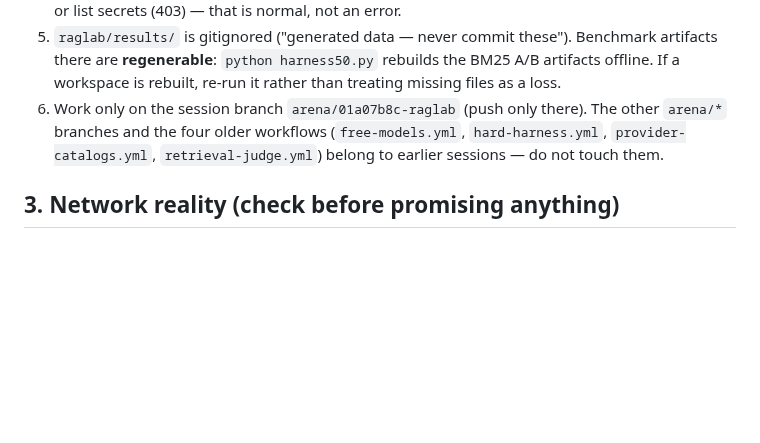
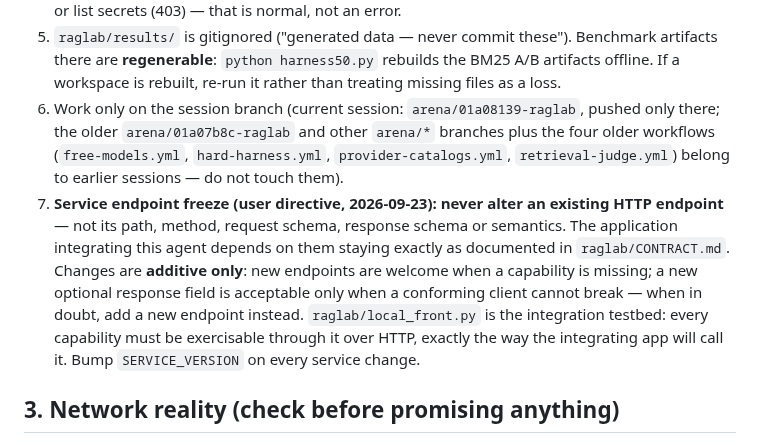
Before and after one commit to seif-bkh/RAGLab, a Markdown page: AGENTS.md, the part around the change. Drawn GitHub-style; blank space fills up the shorter version.

Commit message:
AGENTS.md: endpoint freeze directive — existing service endpoints never change; additive only
Co-authored-by: arena-agent <297053741+arena-agent@users.noreply.github.com>

```diff
--- a/AGENTS.md
+++ b/AGENTS.md
@@ -124,10 +124,21 @@ Current state of the work:
    artifacts there are **regenerable**: `python harness50.py` rebuilds the BM25 A/B
    artifacts offline. If a workspace is rebuilt, re-run it rather than treating missing
    files as a loss.
-6. Work only on the session branch `arena/01a07b8c-raglab` (push only there). The other
-   `arena/*` branches and the four older workflows (`free-models.yml`,
-   `hard-harness.yml`, `provider-catalogs.yml`, `retrieval-judge.yml`) belong to earlier
-   sessions — do not touch them.
+6. Work only on the session branch (current session: `arena/01a08139-raglab`,
+   pushed only there; the older `arena/01a07b8c-raglab` and other `arena/*`
+   branches plus the four older workflows (`free-models.yml`,
+   `hard-harness.yml`, `provider-catalogs.yml`, `retrieval-judge.yml`) belong
+   to earlier sessions — do not touch them).
+7. **Service endpoint freeze (user directive, 2026-09-23): never alter an
+   existing HTTP endpoint** — not its path, method, request schema, response
+   schema or semantics. The application integrating this agent depends on
+   them staying exactly as documented in `raglab/CONTRACT.md`. Changes are
+   **additive only**: new endpoints are welcome when a capability is missing;
+   a new optional response field is acceptable only when a conforming client
+   cannot break — when in doubt, add a new endpoint instead.
+   `raglab/local_front.py` is the integration testbed: every capability must
+   be exercisable through it over HTTP, exactly the way the integrating app
+   will call it. Bump `SERVICE_VERSION` on every service change.
 
 ## 3. Network reality (check before promising anything)
 
```
